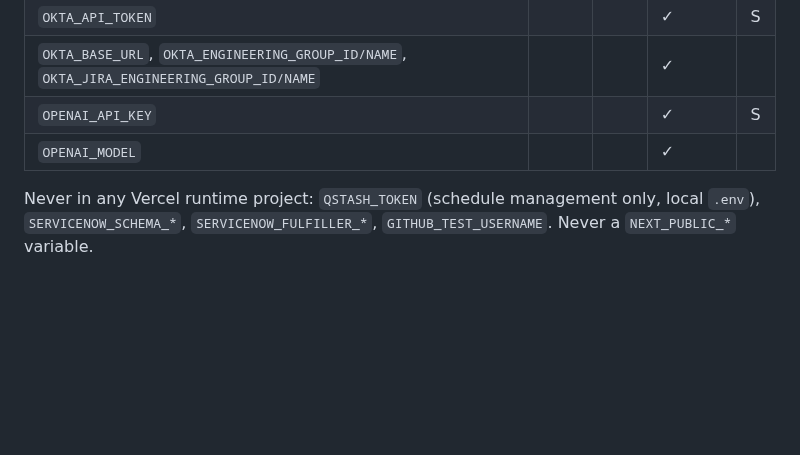
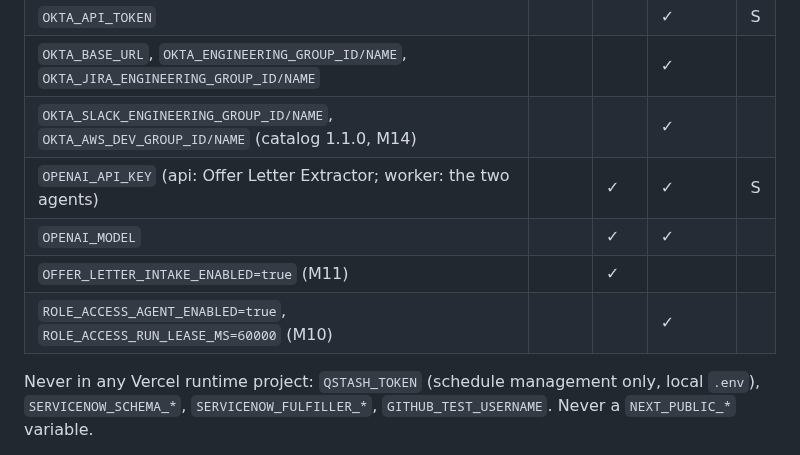
Before and after one commit to KathaNaik/autonomous-onboarding-orchestrator, a Markdown page: docs/DEPLOYMENT.md, the part around the change. Rendered like a GitHub page; blank space fills up the shorter version.

```diff
--- a/docs/DEPLOYMENT.md
+++ b/docs/DEPLOYMENT.md
@@ -104,8 +104,11 @@ secrets, so preview deployments cannot reach real data or providers (and fail cl
 | `GITHUB_ORG`, `GITHUB_BACKEND_TEAM_SLUG/NAME`, `GITHUB_FRONTEND_TEAM_SLUG/NAME`                     |     |     | ✓      |     |
 | `OKTA_API_TOKEN`                                                                                    |     |     | ✓      | S   |
 | `OKTA_BASE_URL`, `OKTA_ENGINEERING_GROUP_ID/NAME`, `OKTA_JIRA_ENGINEERING_GROUP_ID/NAME`            |     |     | ✓      |     |
-| `OPENAI_API_KEY`                                                                                    |     |     | ✓      | S   |
-| `OPENAI_MODEL`                                                                                      |     |     | ✓      |     |
+| `OKTA_SLACK_ENGINEERING_GROUP_ID/NAME`, `OKTA_AWS_DEV_GROUP_ID/NAME` (catalog 1.1.0, M14)           |     |     | ✓      |     |
+| `OPENAI_API_KEY` (api: Offer Letter Extractor; worker: the two agents)                              |     | ✓   | ✓      | S   |
+| `OPENAI_MODEL`                                                                                      |     | ✓   | ✓      |     |
+| `OFFER_LETTER_INTAKE_ENABLED=true` (M11)                                                            |     | ✓   |        |     |
+| `ROLE_ACCESS_AGENT_ENABLED=true`, `ROLE_ACCESS_RUN_LEASE_MS=60000` (M10)                            |     |     | ✓      |     |
 
 Never in any Vercel runtime project: `QSTASH_TOKEN` (schedule management only, local `.env`),
 `SERVICENOW_SCHEMA_*`, `SERVICENOW_FULFILLER_*`, `GITHUB_TEST_USERNAME`. Never a
```
Also changed, not shown: README.md (+94 -50 lines), docs/screenshots/demo-awaiting-approval.png, docs/screenshots/demo-completed.png, docs/screenshots/demo-github-invitation.png, docs/screenshots/demo-index.png, docs/screenshots/landing.png.
